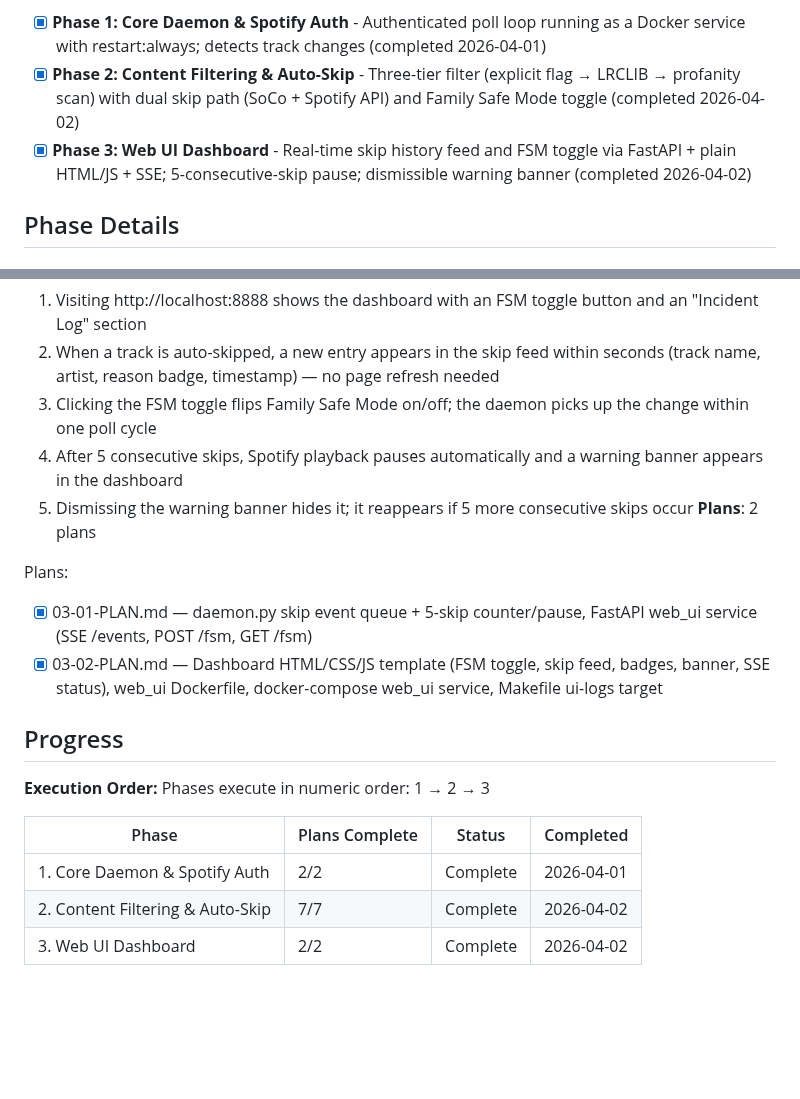
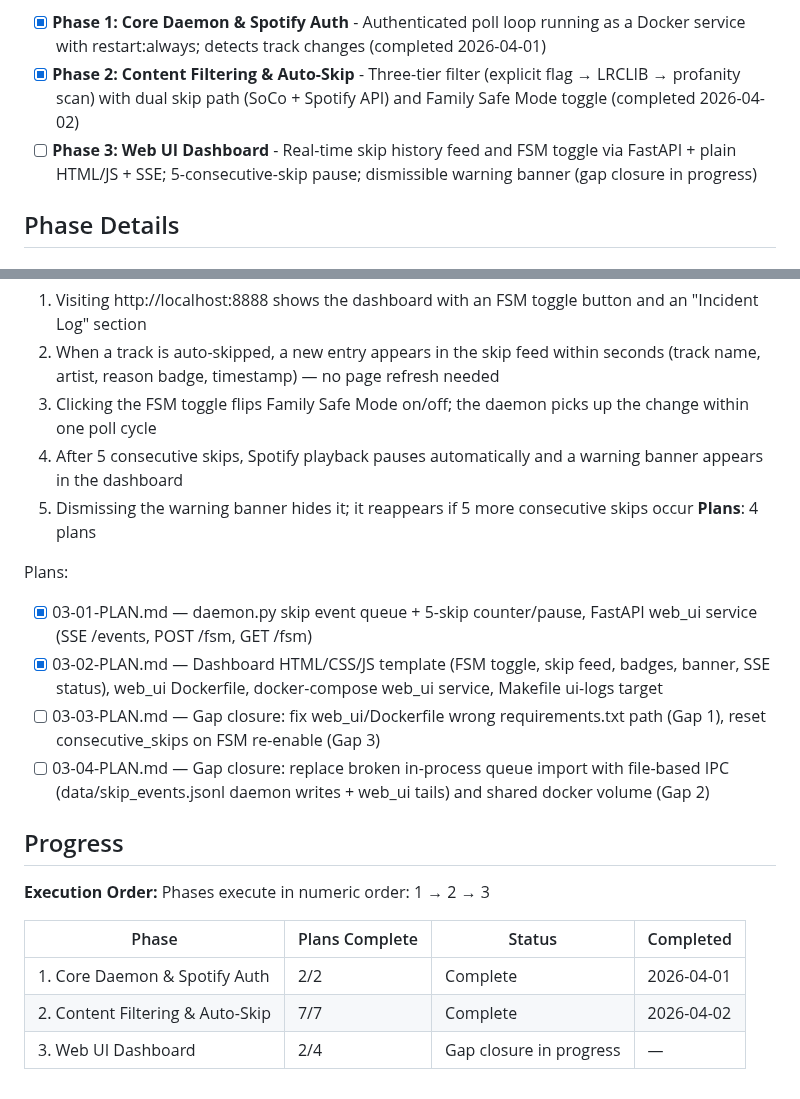
Before and after one commit to Gallarno-Technology/read-the-room, a Markdown page: .planning/ROADMAP.md, 2 parts joined by grey strips. Drawn GitHub-style; blank space fills up the shorter version.

Commit message:
docs(03): add gap closure plans 03-03 and 03-04
Three verifier gaps fixed:
- 03-03: Dockerfile wrong requirements.txt path (blocker) + consecutive_skips
  FSM reset missing (warning)
- 03-04: Replace broken in-process asyncio.Queue IPC with file-based
  skip_events.jsonl event log shared via docker volume (blocker)

Co-Authored-By: Claude Sonnet 4.6 <noreply@anthropic.com>

```diff
--- a/.planning/ROADMAP.md
+++ b/.planning/ROADMAP.md
@@ -14,7 +14,7 @@ Decimal phases appear between their surrounding integers in numeric order.
 
 - [x] **Phase 1: Core Daemon & Spotify Auth** - Authenticated poll loop running as a Docker service with restart:always; detects track changes (completed 2026-04-01)
 - [x] **Phase 2: Content Filtering & Auto-Skip** - Three-tier filter (explicit flag → LRCLIB → profanity scan) with dual skip path (SoCo + Spotify API) and Family Safe Mode toggle (completed 2026-04-02)
-- [x] **Phase 3: Web UI Dashboard** - Real-time skip history feed and FSM toggle via FastAPI + plain HTML/JS + SSE; 5-consecutive-skip pause; dismissible warning banner (completed 2026-04-02)
+- [ ] **Phase 3: Web UI Dashboard** - Real-time skip history feed and FSM toggle via FastAPI + plain HTML/JS + SSE; 5-consecutive-skip pause; dismissible warning banner (gap closure in progress)
 
 ## Phase Details
 
@@ -63,11 +63,13 @@ Plans:
   3. Clicking the FSM toggle flips Family Safe Mode on/off; the daemon picks up the change within one poll cycle
   4. After 5 consecutive skips, Spotify playback pauses automatically and a warning banner appears in the dashboard
   5. Dismissing the warning banner hides it; it reappears if 5 more consecutive skips occur
-**Plans**: 2 plans
+**Plans**: 4 plans
 
 Plans:
 - [x] 03-01-PLAN.md — daemon.py skip event queue + 5-skip counter/pause, FastAPI web_ui service (SSE /events, POST /fsm, GET /fsm)
 - [x] 03-02-PLAN.md — Dashboard HTML/CSS/JS template (FSM toggle, skip feed, badges, banner, SSE status), web_ui Dockerfile, docker-compose web_ui service, Makefile ui-logs target
+- [ ] 03-03-PLAN.md — Gap closure: fix web_ui/Dockerfile wrong requirements.txt path (Gap 1), reset consecutive_skips on FSM re-enable (Gap 3)
+- [ ] 03-04-PLAN.md — Gap closure: replace broken in-process queue import with file-based IPC (data/skip_events.jsonl daemon writes + web_ui tails) and shared docker volume (Gap 2)
 
 ## Progress
 
@@ -78,4 +80,4 @@ Phases execute in numeric order: 1 → 2 → 3
 |-------|----------------|--------|-----------|
 | 1. Core Daemon & Spotify Auth | 2/2 | Complete   | 2026-04-01 |
 | 2. Content Filtering & Auto-Skip | 7/7 | Complete   | 2026-04-02 |
-| 3. Web UI Dashboard | 2/2 | Complete   | 2026-04-02 |
+| 3. Web UI Dashboard | 2/4 | Gap closure in progress | — |
```
Also changed, not shown: 2 other files.
